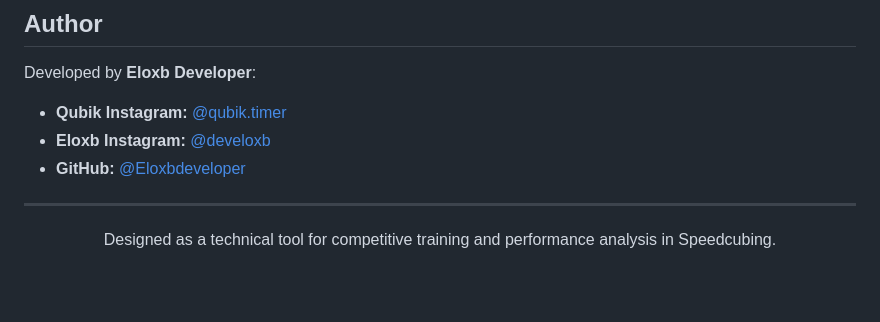
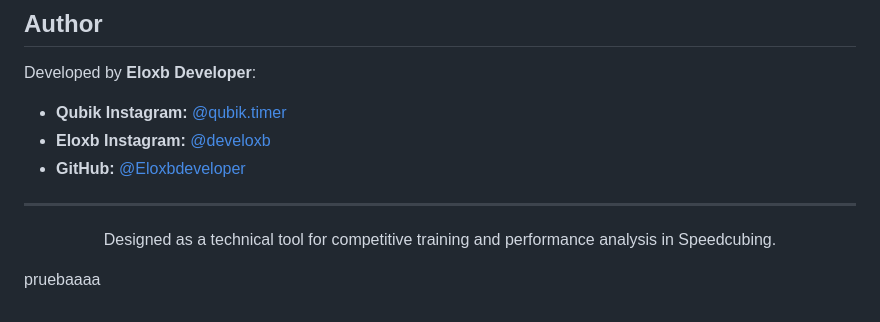
Before and after one commit to Eloxbdeveloper/Qubik-Timer-Professional-Speedcubing-Timer, a Markdown page: README.md, the part around the change. Drawn GitHub-style; blank space fills up the shorter version.

Commit message:
Add additional information to README
Added a new line for additional information.

```diff
--- a/README.md
+++ b/README.md
@@ -86,3 +86,5 @@ Developed by **Eloxb Developer**:
 
 ---
 <p align="center">Designed as a technical tool for competitive training and performance analysis in Speedcubing.</p>
+
+pruebaaaa
```
